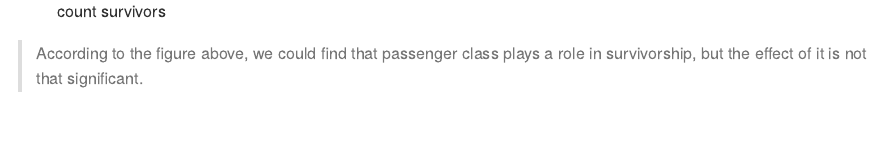
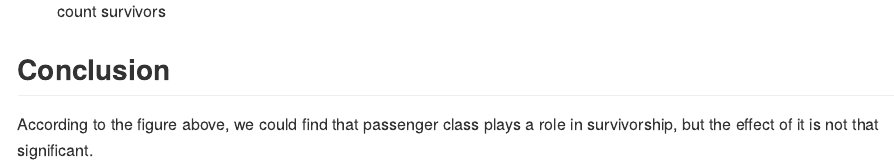
Before and after one commit to yvonnedy/milestone_project, an R Markdown document (src/summary_report.Rmd): the page in a window 1100 px wide, from 2240 px down. Rendered offline with R 4.5, knitr and Pandoc, with nearby package versions.

Commit message:
improve the format of report

```diff
--- a/src/summary_report.Rmd
+++ b/src/summary_report.Rmd
@@ -25,4 +26,6 @@ head(filtered)
 
 ![count survivors](../results/count_survived.png)
 
-> According to the figure above, we could find that passenger class plays a role in survivorship, but the effect of it is not that significant.
+## Conclusion
+
+According to the figure above, we could find that passenger class plays a role in survivorship, but the effect of it is not that significant.
```
Also changed, not shown: src/summary_report.Rmd (3 more changed lines).
